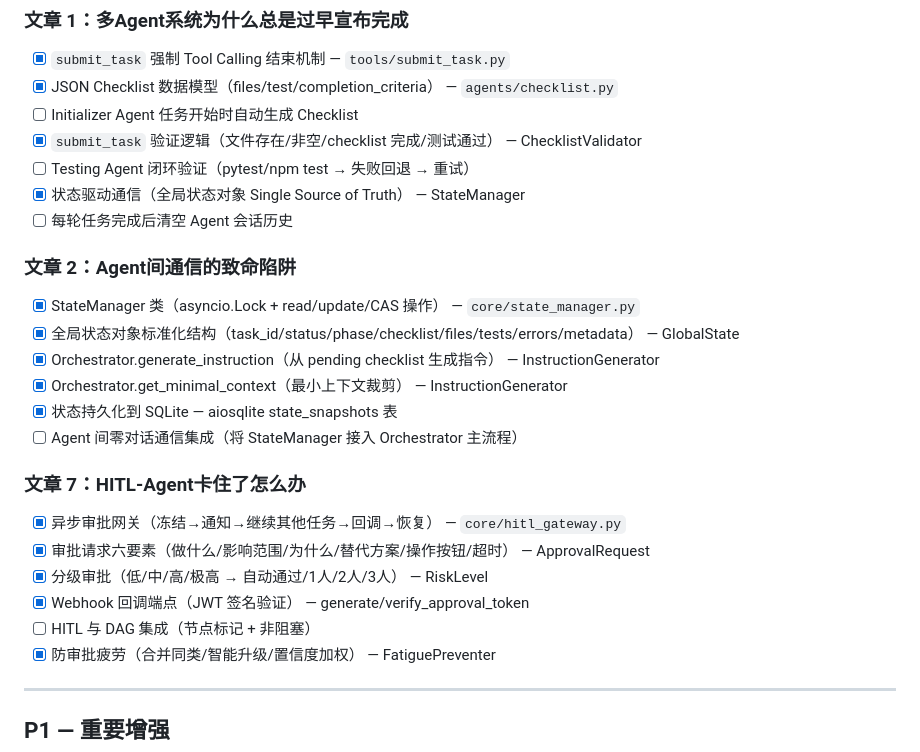
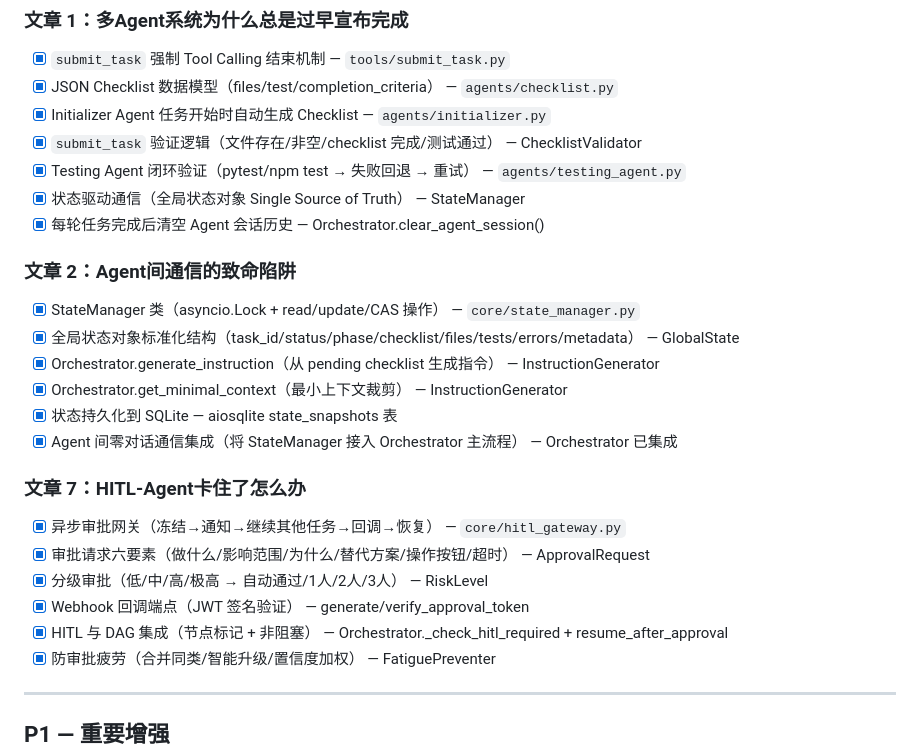
Before and after one commit to 854875058/Symbio, a Markdown page: docs/feature-checklist.md, the part around the change. Rendered like a GitHub page.

Commit message:
P0 全部完成 - 更新功能清单

```diff
--- a/docs/feature-checklist.md
+++ b/docs/feature-checklist.md
@@ -10,11 +10,11 @@
 
 - [x] `submit_task` 强制 Tool Calling 结束机制 — `tools/submit_task.py`
 - [x] JSON Checklist 数据模型（files/test/completion_criteria） — `agents/checklist.py`
-- [ ] Initializer Agent 任务开始时自动生成 Checklist
+- [x] Initializer Agent 任务开始时自动生成 Checklist — `agents/initializer.py`
 - [x] `submit_task` 验证逻辑（文件存在/非空/checklist 完成/测试通过） — ChecklistValidator
-- [ ] Testing Agent 闭环验证（pytest/npm test → 失败回退 → 重试）
+- [x] Testing Agent 闭环验证（pytest/npm test → 失败回退 → 重试） — `agents/testing_agent.py`
 - [x] 状态驱动通信（全局状态对象 Single Source of Truth） — StateManager
-- [ ] 每轮任务完成后清空 Agent 会话历史
+- [x] 每轮任务完成后清空 Agent 会话历史 — Orchestrator.clear_agent_session()
 
 ### 文章 2：Agent间通信的致命陷阱
 
@@ -23,7 +23,7 @@
 - [x] Orchestrator.generate_instruction（从 pending checklist 生成指令） — InstructionGenerator
 - [x] Orchestrator.get_minimal_context（最小上下文裁剪） — InstructionGenerator
 - [x] 状态持久化到 SQLite — aiosqlite state_snapshots 表
-- [ ] Agent 间零对话通信集成（将 StateManager 接入 Orchestrator 主流程）
+- [x] Agent 间零对话通信集成（将 StateManager 接入 Orchestrator 主流程） — Orchestrator 已集成
 
 ### 文章 7：HITL-Agent卡住了怎么办
 
@@ -31,7 +31,7 @@
 - [x] 审批请求六要素（做什么/影响范围/为什么/替代方案/操作按钮/超时） — ApprovalRequest
 - [x] 分级审批（低/中/高/极高 → 自动通过/1人/2人/3人） — RiskLevel
 - [x] Webhook 回调端点（JWT 签名验证） — generate/verify_approval_token
-- [ ] HITL 与 DAG 集成（节点标记 + 非阻塞）
+- [x] HITL 与 DAG 集成（节点标记 + 非阻塞） — Orchestrator._check_hitl_required + resume_after_approval
 - [x] 防审批疲劳（合并同类/智能升级/置信度加权） — FatiguePreventer
 
 ---
```
